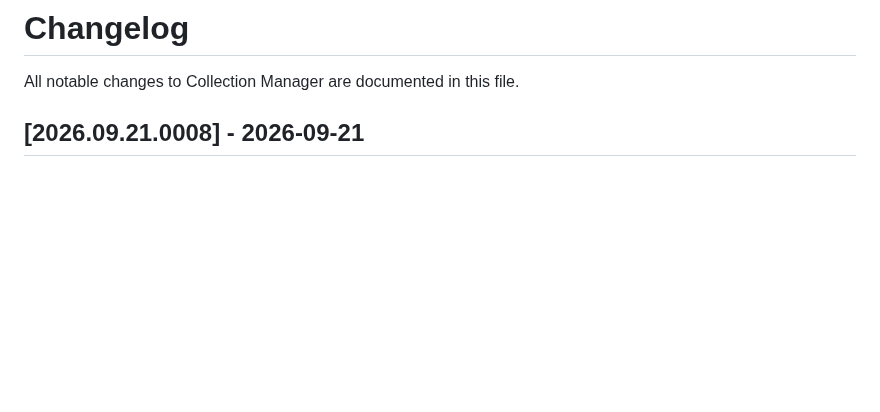
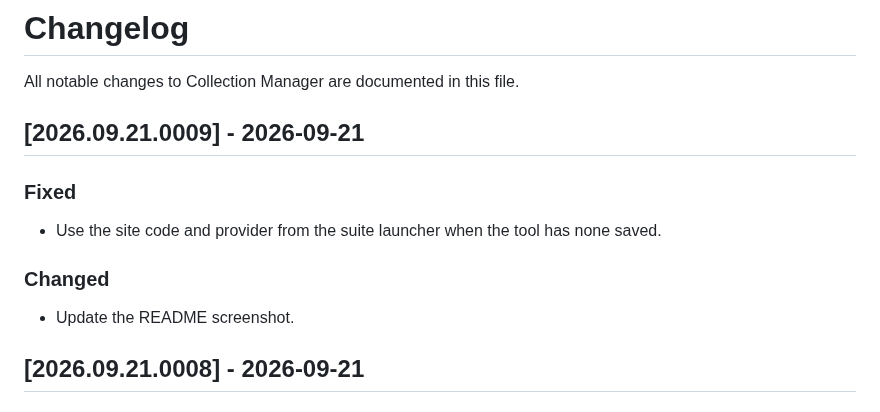
Before and after one commit to jasonulbright/collection-manager, a Markdown page: CHANGELOG.md, the part around the change. GitHub-like rendering; blank space fills up the shorter version.

Commit message:
Use the launcher site code and provider when none is saved; update the screenshot; 2026.09.21.0009

```diff
--- a/CHANGELOG.md
+++ b/CHANGELOG.md
@@ -2,6 +2,16 @@
 
 All notable changes to Collection Manager are documented in this
 file.
+
+## [2026.09.21.0009] - 2026-09-21
+
+### Fixed
+
+- Use the site code and provider from the suite launcher when the tool has none saved.
+
+### Changed
+
+- Update the README screenshot.
 
 ## [2026.09.21.0008] - 2026-09-21
 
```
Also changed, not shown: screenshot.png, 2 other files.
